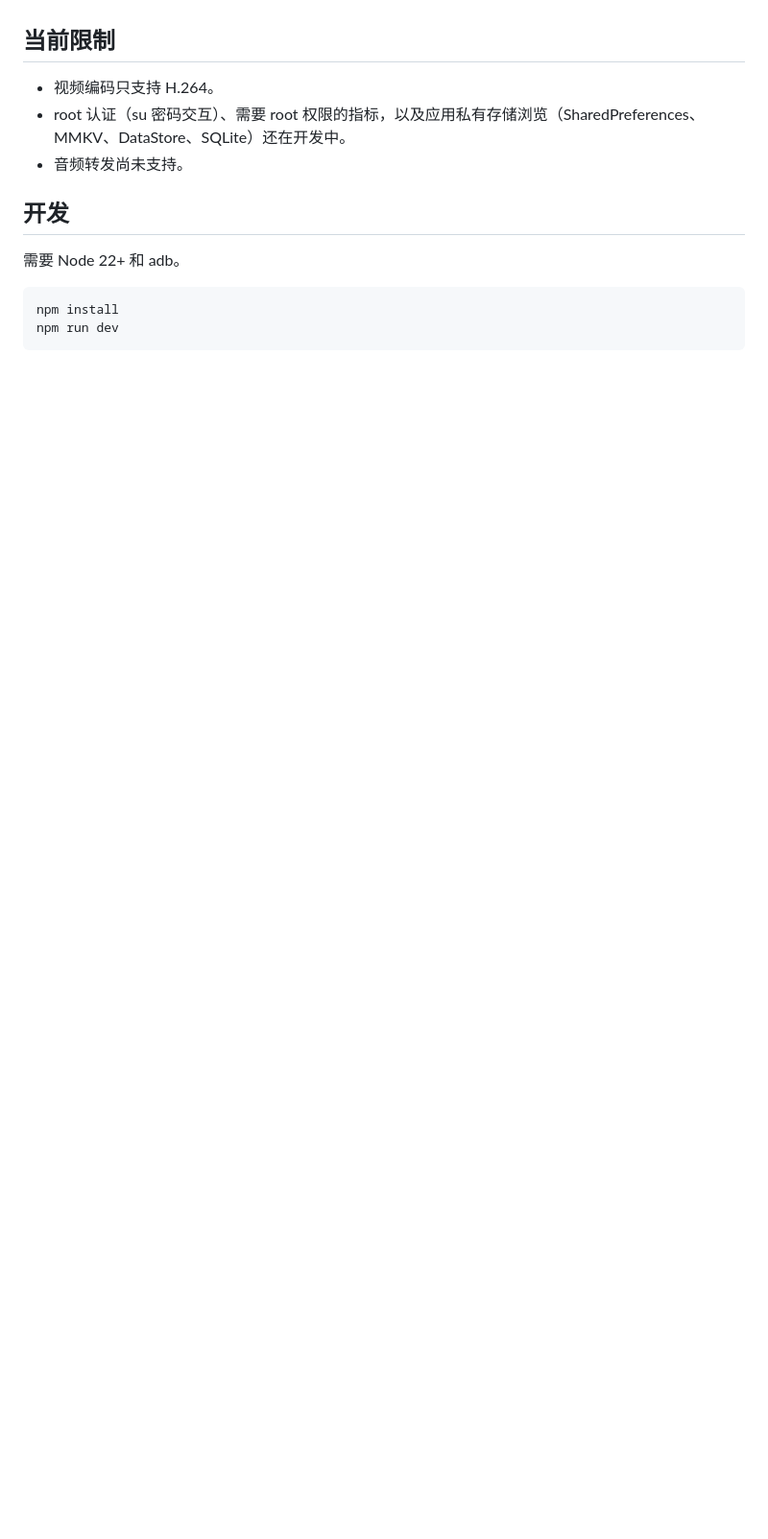
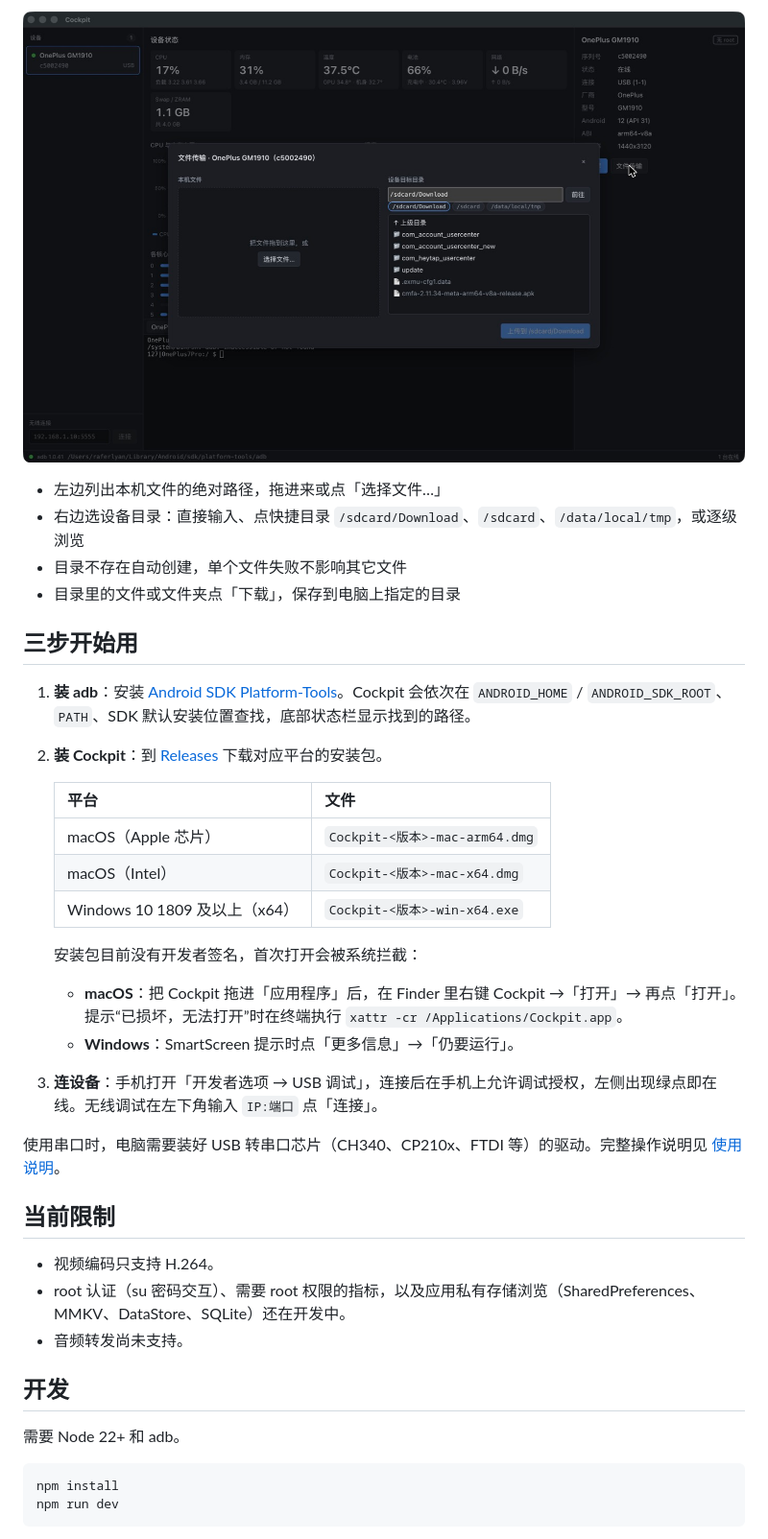
Before and after one commit to raferlyan/CockPit, a Markdown page: README.md, the part around one of its changes. Shown at 96% size. GitHub-like rendering; pictures changed too: docs/assets/screenshots/transfer.jpg (added); blank space fills up the shorter version.

```diff
--- a/README.md
+++ b/README.md
@@ -70,3 +93,29 @@
+<p align="center">
+  <img src="docs/assets/screenshots/transfer.jpg" alt="文件传输窗口：左侧本机文件拖放区，右侧设备目标目录、快捷目录和目录列表" width="900">
+</p>
+
+- 左边列出本机文件的绝对路径，拖进来或点「选择文件…」
+- 右边选设备目录：直接输入、点快捷目录 `/sdcard/Download`、`/sdcard`、`/data/local/tmp`，或逐级浏览
+- 目录不存在自动创建，单个文件失败不影响其它文件
+- 目录里的文件或文件夹点「下载」，保存到电脑上指定的目录
+
+## 三步开始用
+
+1. **装 adb**：安装 [Android SDK Platform-Tools](https://developer.android.com/tools/releases/platform-tools)。Cockpit 会依次在 `ANDROID_HOME` / `ANDROID_SDK_ROOT`、`PATH`、SDK 默认安装位置查找，底部状态栏显示找到的路径。
+2. **装 Cockpit**：到 [Releases](https://github.com/raferlyan/CockPit/releases/latest) 下载对应平台的安装包。
+
+   | 平台 | 文件 |
+   |---|---|
+   | macOS（Apple 芯片） | `Cockpit-<版本>-mac-arm64.dmg` |
+   | macOS（Intel） | `Cockpit-<版本>-mac-x64.dmg` |
+   | Windows 10 1809 及以上（x64） | `Cockpit-<版本>-win-x64.exe` |
+
+   安装包目前没有开发者签名，首次打开会被系统拦截：
+   - **macOS**：把 Cockpit 拖进「应用程序」后，在 Finder 里右键 Cockpit →「打开」→ 再点「打开」。提示“已损坏，无法打开”时在终端执行 `xattr -cr /Applications/Cockpit.app`。
+   - **Windows**：SmartScreen 提示时点「更多信息」→「仍要运行」。
+3. **连设备**：手机打开「开发者选项 → USB 调试」，连接后在手机上允许调试授权，左侧出现绿点即在线。无线调试在左下角输入 `IP:端口` 点「连接」。
+
+使用串口时，电脑需要装好 USB 转串口芯片（CH340、CP210x、FTDI 等）的驱动。完整操作说明见 [使用说明](docs/USER_GUIDE.md)。
 
 ## 当前限制
 
```
Also changed, not shown: other parts of README.md (+73 -48 lines), docs/assets/screenshots/context-menu.jpg (added), docs/assets/screenshots/mirror.jpg (added), docs/assets/screenshots/status.jpg (added), docs/assets/screenshots/suggest-command.jpg (added), docs/assets/screenshots/suggest-package.jpg (added), 1 other file.
